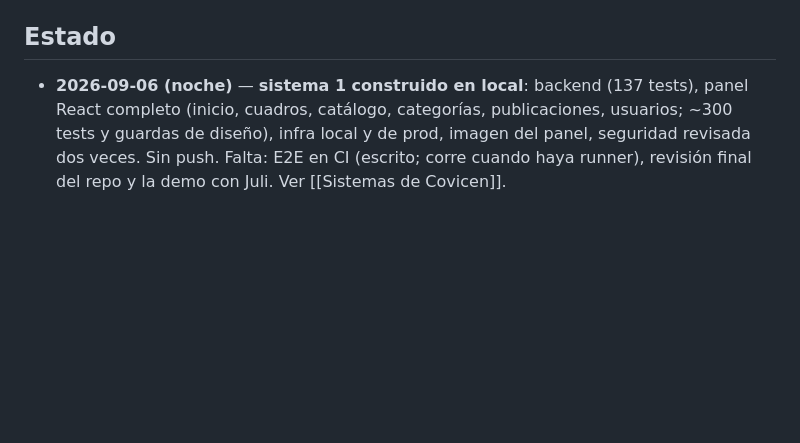
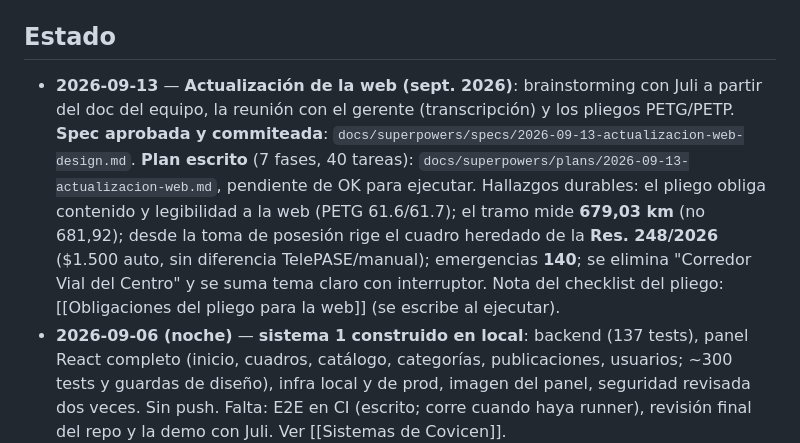
Before and after one commit to JuliV08/Covicen, a Markdown page: obsidian/Home.md, the part around the change. Rendered like a GitHub page; blank space fills up the shorter version.

Commit message:
docs(plan): plan de implementación de la actualización de la web (sept. 2026)
Siete fases y cuarenta tareas con test, código y verificación: tema
claro/oscuro y tokens; marca, datos oficiales, header de dos filas,
anuncios y footer; mapa interactivo y páginas de estación; tarifas por
estación con el cuadro heredado; contenido del pliego; estado de la
traza, asistencia, carrusel y formularios; legibilidad, impresión, HTML
válido y cierre. Estado del proyecto en obsidian/Home.md.

Co-Authored-By: Claude Fable 5.1 <noreply@anthropic.com>
Claude-Session: https://claude.ai/code/session_01E3unkRiF29yfnvFHoAFAWC

```diff
--- a/obsidian/Home.md
+++ b/obsidian/Home.md
@@ -20,6 +20,7 @@ Este es el vault del proyecto (vive en el repo, viaja con el código). El punter
 - Manual de marca: `docs/marca/Logo Covicen 2.pdf` · Prompts de imágenes: `docs/marca/prompts-imagenes.md`
 
 ## Estado
+- **2026-09-13** — **Actualización de la web (sept. 2026)**: brainstorming con Juli a partir del doc del equipo, la reunión con el gerente (transcripción) y los pliegos PETG/PETP. **Spec aprobada y commiteada**: `docs/superpowers/specs/2026-09-13-actualizacion-web-design.md`. **Plan escrito** (7 fases, 40 tareas): `docs/superpowers/plans/2026-09-13-actualizacion-web.md`, pendiente de OK para ejecutar. Hallazgos durables: el pliego obliga contenido y legibilidad a la web (PETG 61.6/61.7); el tramo mide **679,03 km** (no 681,92); desde la toma de posesión rige el cuadro heredado de la **Res. 248/2026** ($1.500 auto, sin diferencia TelePASE/manual); emergencias **140**; se elimina "Corredor Vial del Centro" y se suma tema claro con interruptor. Nota del checklist del pliego: [[Obligaciones del pliego para la web]] (se escribe al ejecutar).
 - **2026-09-06 (noche)** — **sistema 1 construido en local**: backend (137 tests), panel React completo (inicio, cuadros, catálogo, categorías, publicaciones, usuarios; ~300 tests y guardas de diseño), infra local y de prod, imagen del panel, seguridad revisada dos veces. Sin push. Falta: E2E en CI (escrito; corre cuando haya runner), revisión final del repo y la demo con Juli. Ver [[Sistemas de Covicen]].
 - **2026-09-06 (ejecución)** — plan en marcha en el repo privado `covicen-sistemas`: backend con catálogo, tarifario, APIs y demo (125 tests); la landing ya lee tramo y tarifario de la API cuando `FUENTE_DATOS=api` (ver [[Costura de datos]]); Pages se reconstruye por `repository_dispatch` y a diario. Falta el panel React y la producción.
 - **2026-09-06** — **spec y plan del primer sistema escritos**: `docs/superpowers/specs/2026-09-05-tarifario-design.md` (con la revisión de seguridad incorporada, 23 hallazgos) y `docs/superpowers/plans/2026-09-05-tarifario.md` (25 tareas en cinco fases). Decisión reafirmada por Juli: **panel entero en React** (sin admin de Django), tema [[Sistema de diseno del panel]]. Agentes propios del proyecto en `.claude/agents/` (sec, bk, ux, test, rev, ops). Pendiente: OK de Juli para ejecutar.
```
Also changed, not shown: 1 other file.
